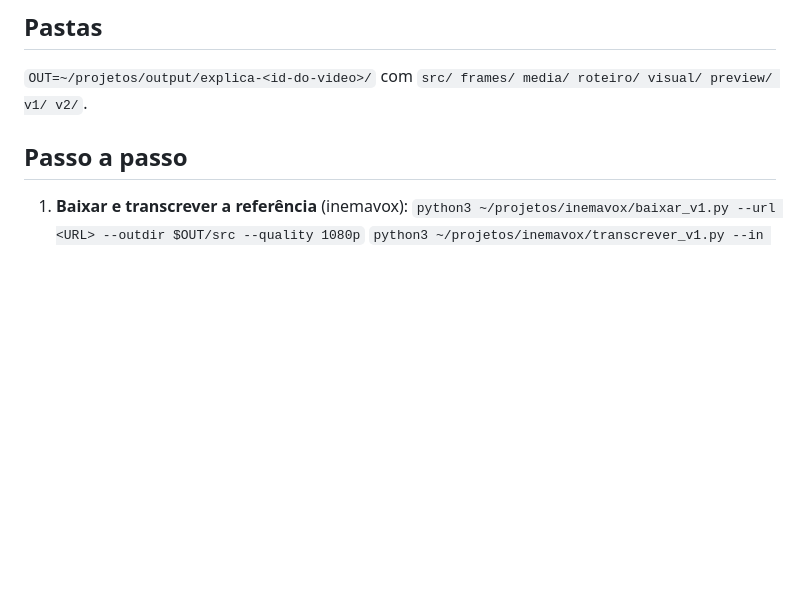
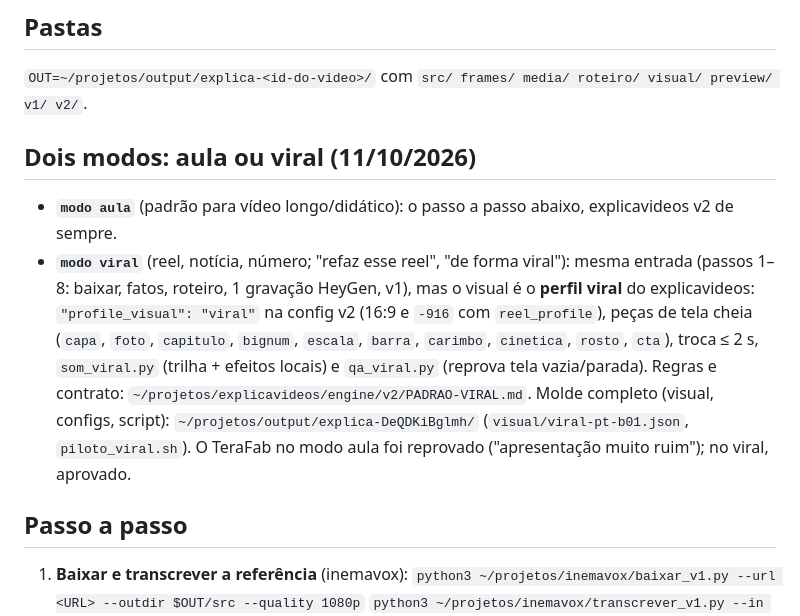
Before and after one commit to inematds/refazvideo, a Markdown page: AGENTS.md, the part around the change. GitHub-like rendering; blank space fills up the shorter version.

Commit message:
AGENTS: modo aula × modo viral (perfil viral do explicavideos, molde TeraFab)
Co-Authored-By: Claude Opus 5.5 <noreply@anthropic.com>

```diff
--- a/AGENTS.md
+++ b/AGENTS.md
@@ -25,6 +25,18 @@ Caso real completo: `exemplos/decisions-jev/` (vídeo publicado: https://www.you
 ## Pastas
 
 `OUT=~/projetos/output/explica-<id-do-video>/` com `src/ frames/ media/ roteiro/ visual/ preview/ v1/ v2/`.
+
+## Dois modos: aula ou viral (11/10/2026)
+
+- **`modo aula`** (padrão para vídeo longo/didático): o passo a passo abaixo, explicavideos v2 de sempre.
+- **`modo viral`** (reel, notícia, número; "refaz esse reel", "de forma viral"): mesma entrada (passos 1–8: baixar,
+  fatos, roteiro, 1 gravação HeyGen, v1), mas o visual é o **perfil viral** do explicavideos:
+  `"profile_visual": "viral"` na config v2 (16:9 e `-916` com `reel_profile`), peças de tela cheia
+  (`capa`, `foto`, `capitulo`, `bignum`, `escala`, `barra`, `carimbo`, `cinetica`, `rosto`, `cta`), troca ≤ 2 s,
+  `som_viral.py` (trilha + efeitos locais) e `qa_viral.py` (reprova tela vazia/parada). Regras e contrato:
+  `~/projetos/explicavideos/engine/v2/PADRAO-VIRAL.md`. Molde completo (visual, configs, script):
+  `~/projetos/output/explica-DeQDKiBglmh/` (`visual/viral-pt-b01.json`, `piloto_viral.sh`).
+  O TeraFab no modo aula foi reprovado ("apresentação muito ruim"); no viral, aprovado.
 
 ## Passo a passo
 
```
